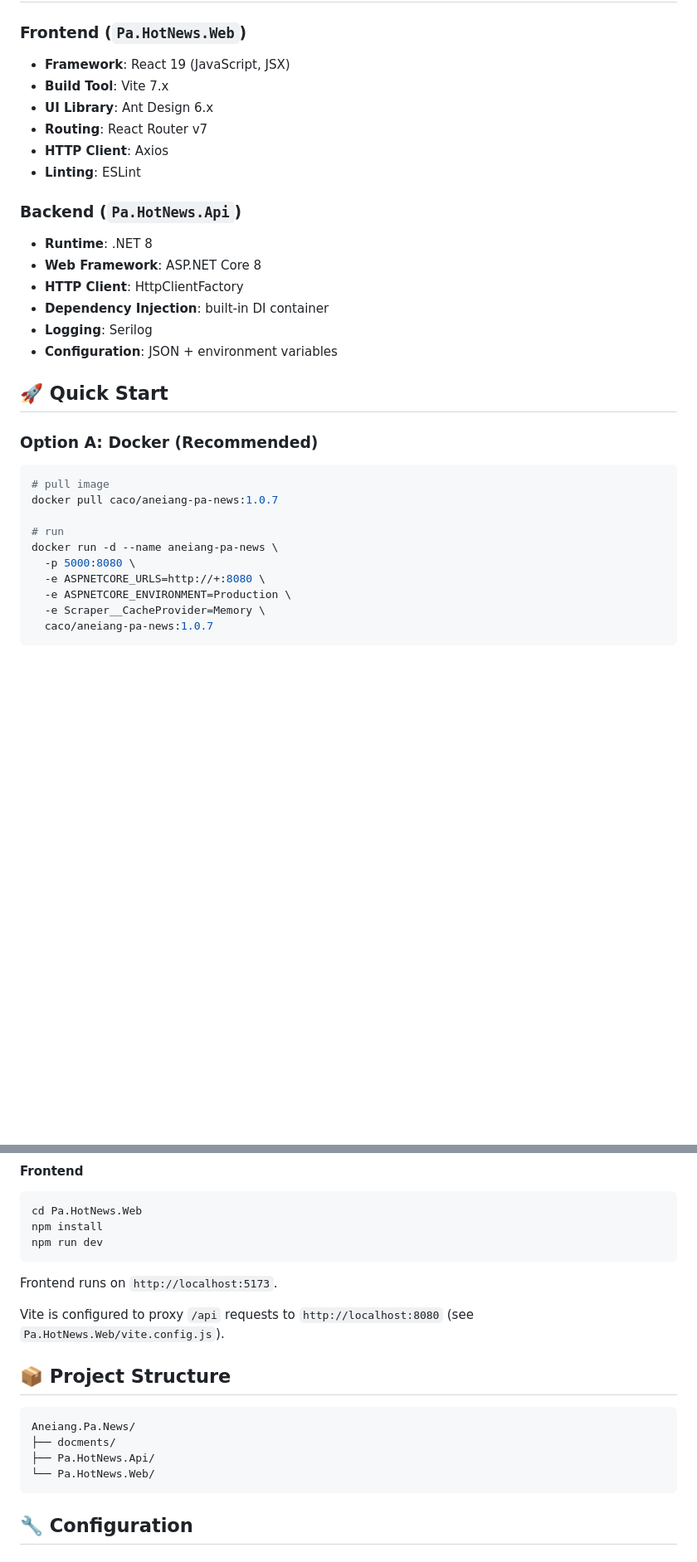
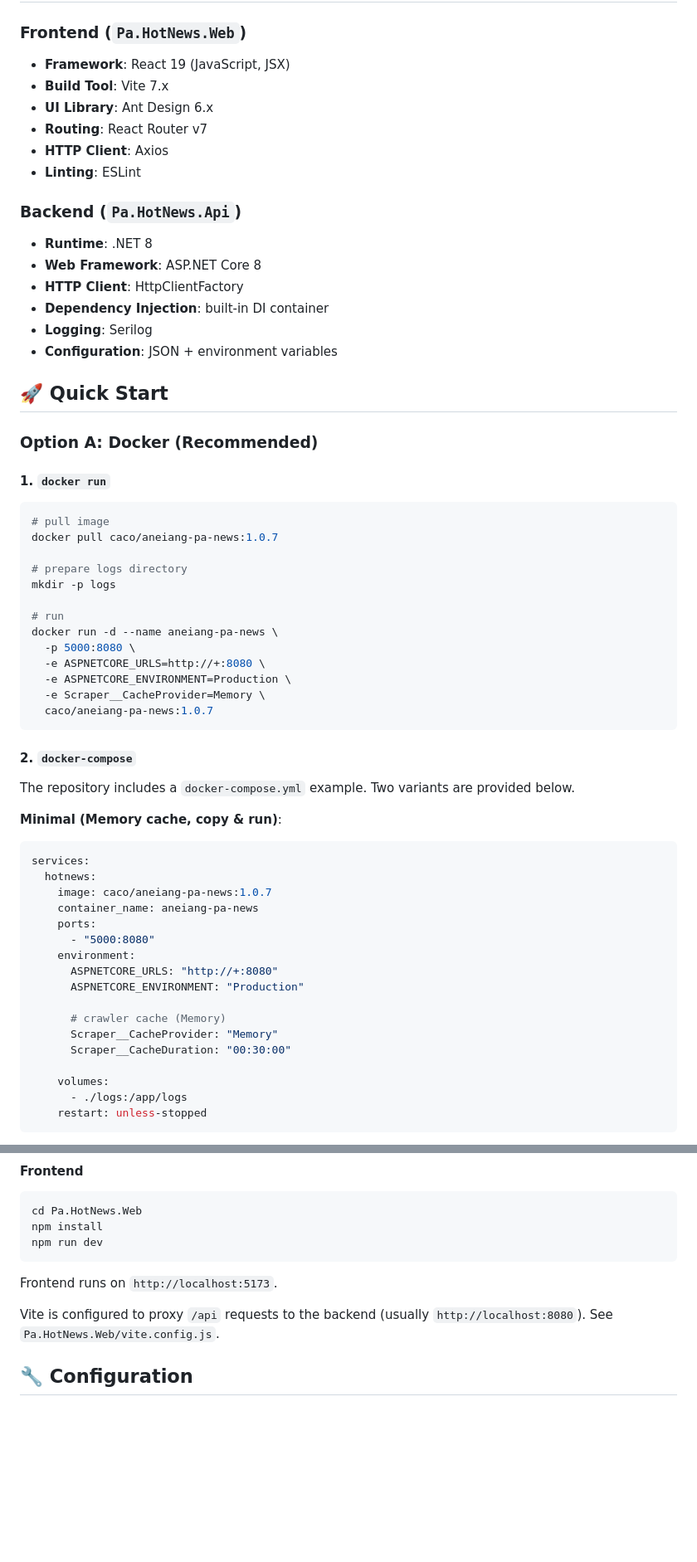
Before and after one commit to AneiangSoft/Aneiang.Pa.News, a Markdown page: README_EN.md, 2 parts joined by grey strips. Shown at 83% size. GitHub-like rendering; blank space fills up the shorter version.

````diff
--- a/README_EN.md
+++ b/README_EN.md
@@ -76,5 +76,6 @@ graph TD
 
 ### Frontend (`Pa.HotNews.Web`)
+
 - **Framework**: React 19 (JavaScript, JSX)
 - **Build Tool**: Vite 7.x
 - **UI Library**: Ant Design 6.x
@@ -83,6 +84,7 @@ graph TD
 - **Linting**: ESLint
 
 ### Backend (`Pa.HotNews.Api`)
+
 - **Runtime**: .NET 8
 - **Web Framework**: ASP.NET Core 8
 - **HTTP Client**: HttpClientFactory
@@ -94,9 +96,14 @@ graph TD
 
 ### Option A: Docker (Recommended)
 
+#### 1. `docker run`
+
 ```bash
 # pull image
 docker pull caco/aneiang-pa-news:1.0.7
+
+# prepare logs directory
+mkdir -p logs
 
 # run
 docker run -d --name aneiang-pa-news \
@@ -107,3 +114,29 @@ docker run -d --name aneiang-pa-news \
   caco/aneiang-pa-news:1.0.7
 ```
 
+#### 2. `docker-compose`
+
+The repository includes a `docker-compose.yml` example. Two variants are provided below.
+
+**Minimal (Memory cache, copy & run)**:
+
+```yaml
+services:
+  hotnews:
+    image: caco/aneiang-pa-news:1.0.7
+    container_name: aneiang-pa-news
+    ports:
+      - "5000:8080"
+    environment:
+      ASPNETCORE_URLS: "http://+:8080"
+      ASPNETCORE_ENVIRONMENT: "Production"
+
+      # crawler cache (Memory)
+      Scraper__CacheProvider: "Memory"
+      Scraper__CacheDuration: "00:30:00"
+
+    volumes:
+      - ./logs:/app/logs
+    restart: unless-stopped
+```
+
@@ -134,16 +218,7 @@ npm run dev
 
 Frontend runs on `http://localhost:5173`.
 
-Vite is configured to proxy `/api` requests to `http://localhost:8080` (see `Pa.HotNews.Web/vite.config.js`).
-
-## 📦 Project Structure
-
-```text
-Aneiang.Pa.News/
-├── docments/
-├── Pa.HotNews.Api/
-└── Pa.HotNews.Web/
-```
+Vite is configured to proxy `/api` requests to the backend (usually `http://localhost:8080`). See `Pa.HotNews.Web/vite.config.js`.
 
 ## 🔧 Configuration
 
````
Also changed, not shown: other parts of README_EN.md (+124 -44 lines), README.md (+82 -44 lines), docments/ScreenShot_2026-01-15_105659_882.png (added).
